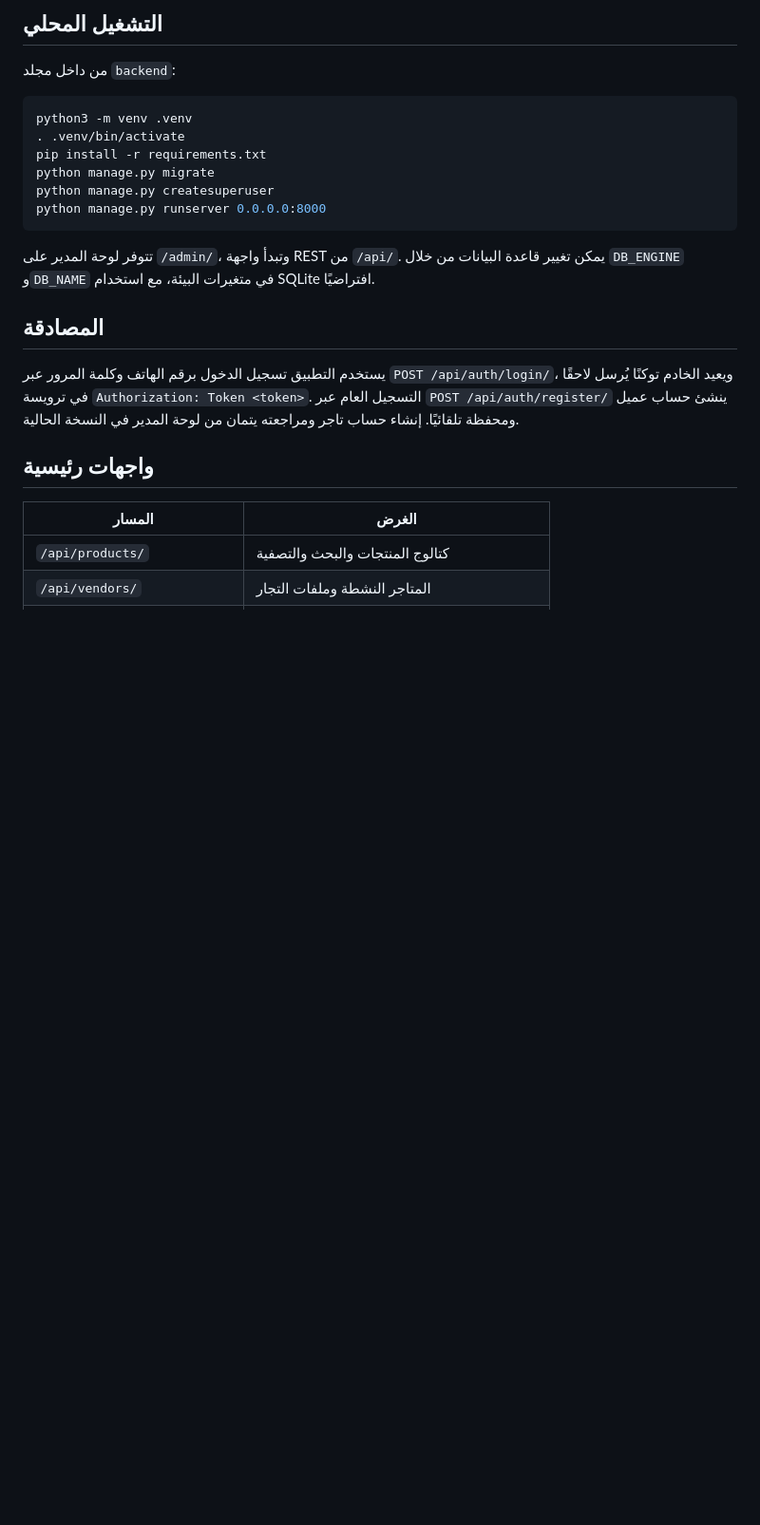
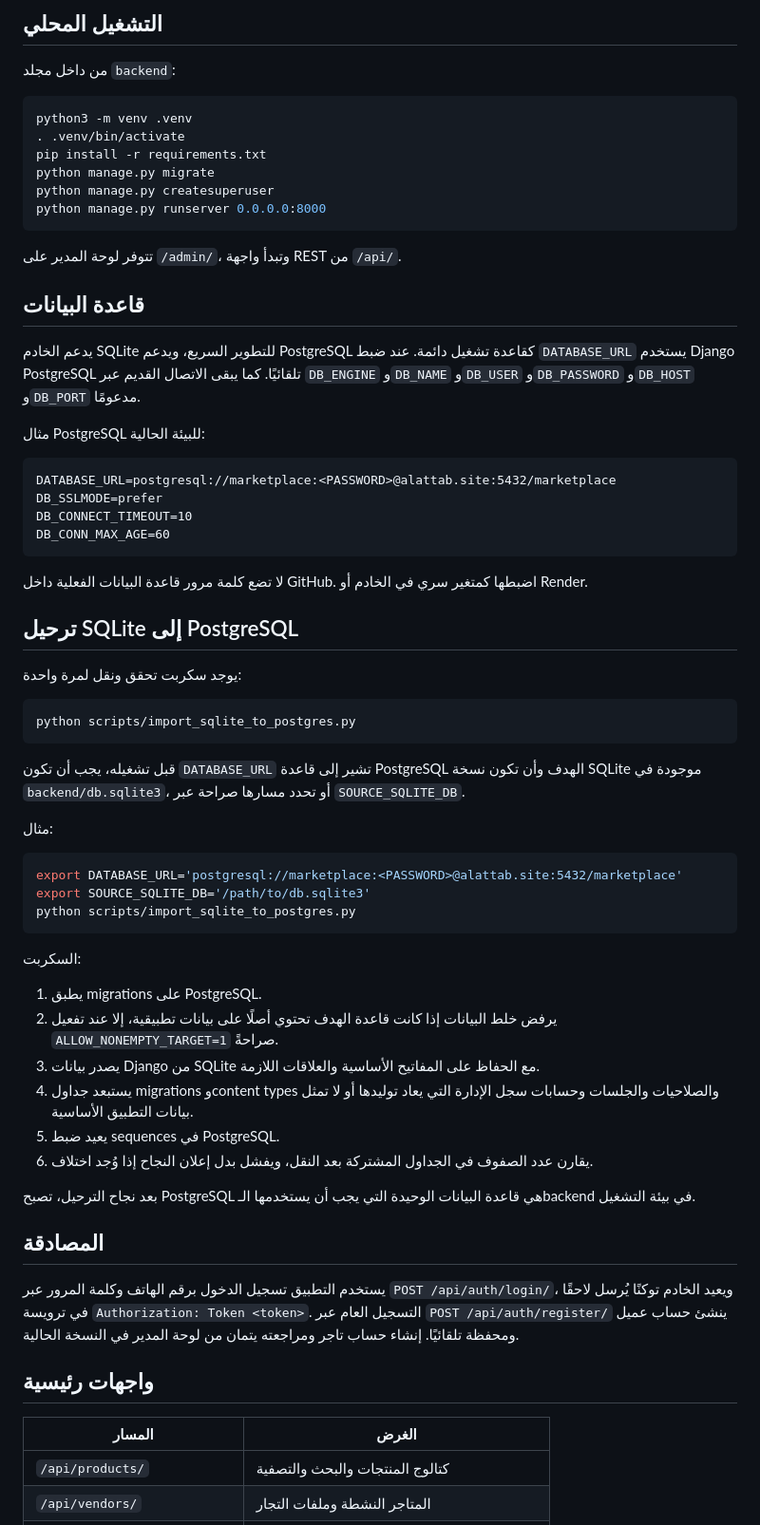
Before and after one commit to zydan25/marketplace, a Markdown page: backend/README.md, the part around one of its changes. Shown at 95% size. Drawn GitHub-style; blank space fills up the shorter version.

````diff
--- a/backend/README.md
+++ b/backend/README.md
@@ -15,7 +15,51 @@ python manage.py createsuperuser
 python manage.py runserver 0.0.0.0:8000
 ```
 
-تتوفر لوحة المدير على `/admin/`، وتبدأ واجهة REST من `/api/`. يمكن تغيير قاعدة البيانات من خلال `DB_ENGINE` و`DB_NAME` في متغيرات البيئة، مع استخدام SQLite افتراضيًا.
+تتوفر لوحة المدير على `/admin/`، وتبدأ واجهة REST من `/api/`.
+
+## قاعدة البيانات
+
+يدعم الخادم SQLite للتطوير السريع، ويدعم PostgreSQL كقاعدة تشغيل دائمة. عند ضبط `DATABASE_URL` يستخدم Django PostgreSQL تلقائيًا. كما يبقى الاتصال القديم عبر `DB_ENGINE` و`DB_NAME` و`DB_USER` و`DB_PASSWORD` و`DB_HOST` و`DB_PORT` مدعومًا.
+
+مثال PostgreSQL للبيئة الحالية:
+
+```text
+DATABASE_URL=postgresql://marketplace:<PASSWORD>@alattab.site:5432/marketplace
+DB_SSLMODE=prefer
+DB_CONNECT_TIMEOUT=10
+DB_CONN_MAX_AGE=60
+```
+
+لا تضع كلمة مرور قاعدة البيانات الفعلية داخل GitHub. اضبطها كمتغير سري في الخادم أو Render.
+
+## ترحيل SQLite إلى PostgreSQL
+
+يوجد سكربت تحقق ونقل لمرة واحدة:
+
+```bash
+python scripts/import_sqlite_to_postgres.py
+```
+
+قبل تشغيله، يجب أن تكون `DATABASE_URL` تشير إلى قاعدة PostgreSQL الهدف وأن تكون نسخة SQLite موجودة في `backend/db.sqlite3`، أو تحدد مسارها صراحة عبر `SOURCE_SQLITE_DB`.
+
+مثال:
+
+```bash
+export DATABASE_URL='postgresql://marketplace:<PASSWORD>@alattab.site:5432/marketplace'
+export SOURCE_SQLITE_DB='/path/to/db.sqlite3'
+python scripts/import_sqlite_to_postgres.py
+```
+
+السكربت:
+
+1. يطبق migrations على PostgreSQL.
+2. يرفض خلط البيانات إذا كانت قاعدة الهدف تحتوي أصلًا على بيانات تطبيقية، إلا عند تفعيل `ALLOW_NONEMPTY_TARGET=1` صراحةً.
+3. يصدر بيانات Django من SQLite مع الحفاظ على المفاتيح الأساسية والعلاقات اللازمة.
+4. يستبعد جداول migrations وcontent types والصلاحيات والجلسات وحسابات سجل الإدارة التي يعاد توليدها أو لا تمثل بيانات التطبيق الأساسية.
+5. يعيد ضبط sequences في PostgreSQL.
+6. يقارن عدد الصفوف في الجداول المشتركة بعد النقل، ويفشل بدل إعلان النجاح إذا وُجد اختلاف.
+
+بعد نجاح الترحيل، تصبح PostgreSQL هي قاعدة البيانات الوحيدة التي يجب أن يستخدمها الـbackend في بيئة التشغيل.
 
 ## المصادقة
 
````
Also changed, not shown: other parts of backend/README.md (+21 -62 lines).
